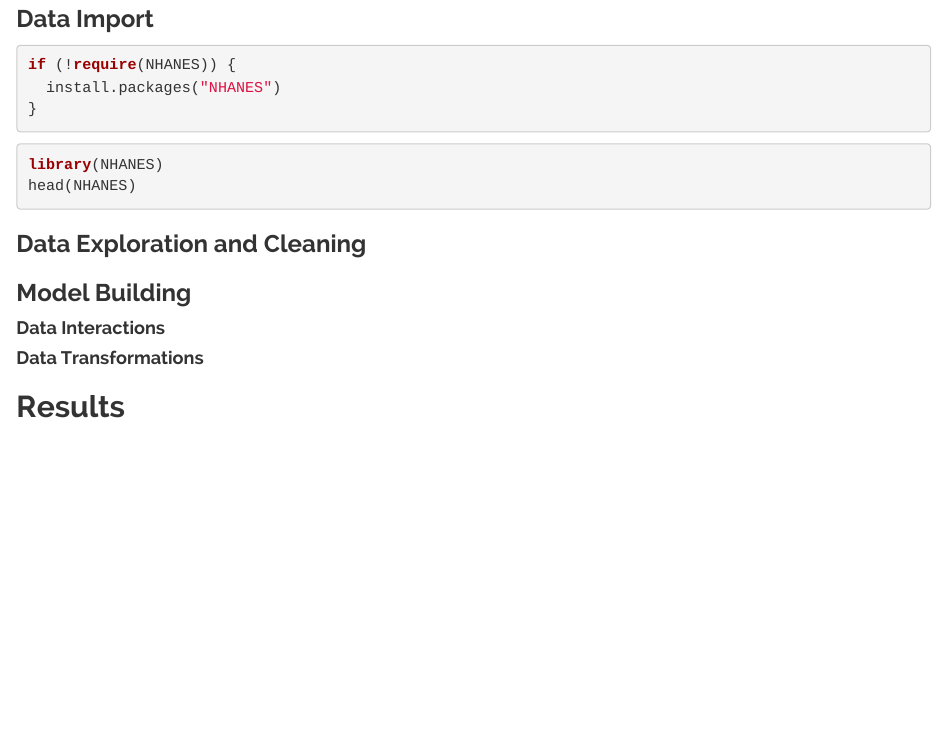
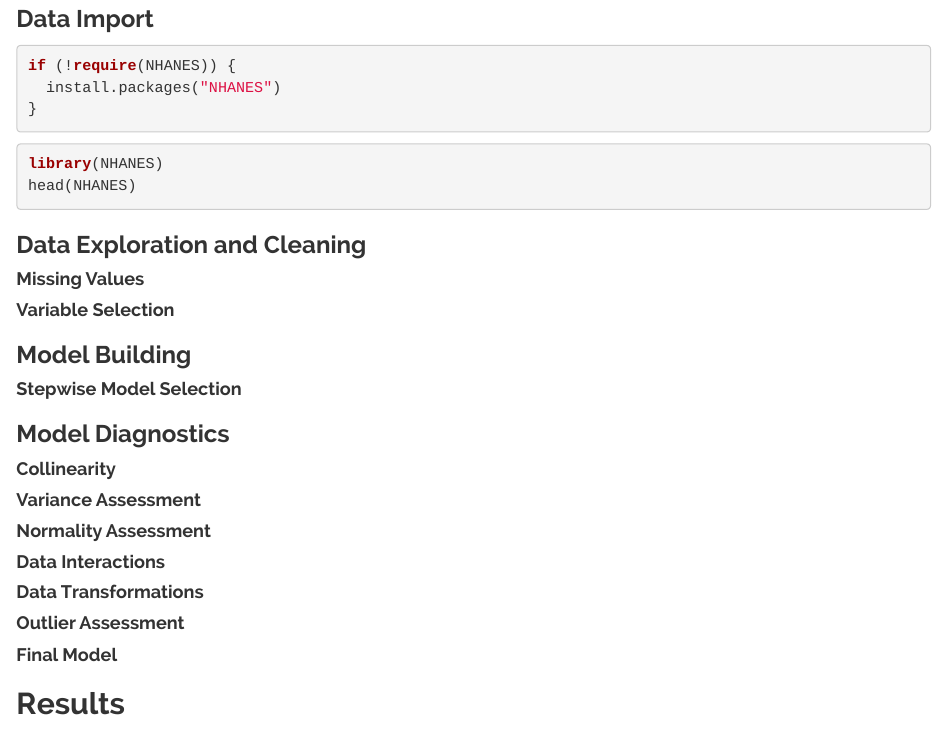
Before and after one commit to conlinm/StatBuddies, an R Markdown document (project_report.Rmd): the page in a window 1100 px wide, from 530 px down before the commit and from 550 px down after it, so that both start at the same text. Rendered offline with R 4.5, knitr and Pandoc, with nearby package versions; the code chunks are not run, so their results and figures are left out.

Commit message:
outline added

````diff
--- a/project_report.Rmd
+++ b/project_report.Rmd
@@ -34,12 +34,29 @@ head(NHANES)
 ```
 ### Data Exploration and Cleaning
 
+#### Missing Values
+
+#### Variable Selection
+
 ### Model Building
+
+#### Stepwise Model Selection
+
+### Model Diagnostics
+
+#### Collinearity
+
+#### Variance Assessment
+
+#### Normality Assessment
 
 #### Data Interactions
 
 #### Data Transformations
 
+#### Outlier Assessment
+
+#### Final Model
 
 ## Results
 
````
